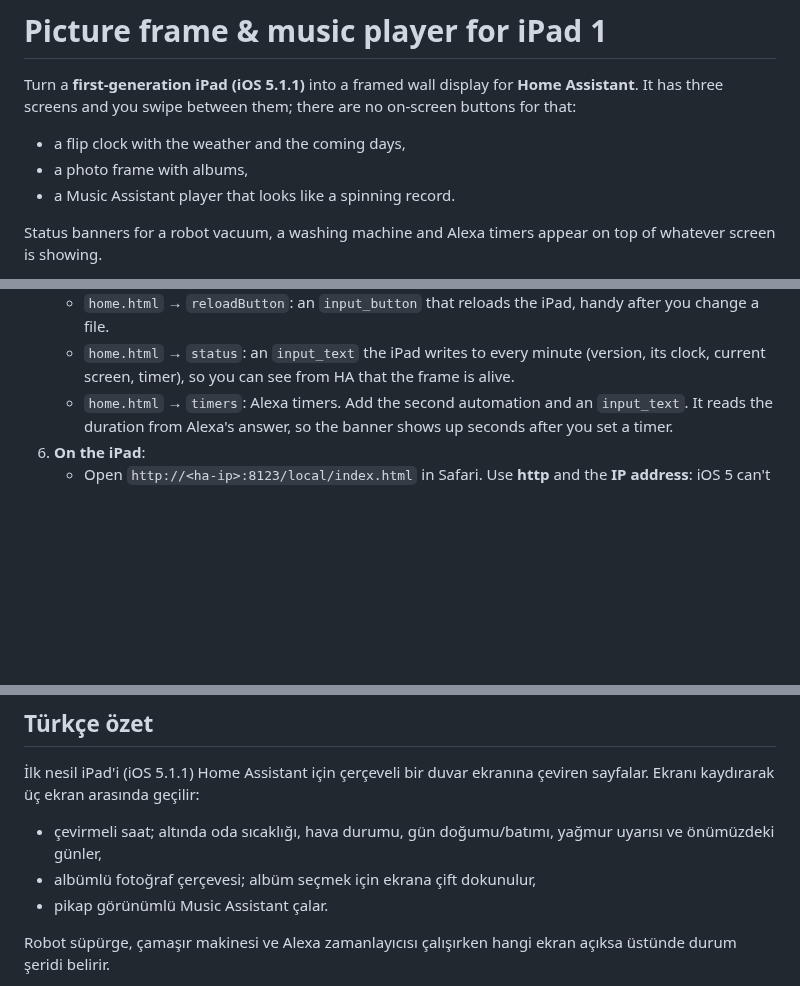
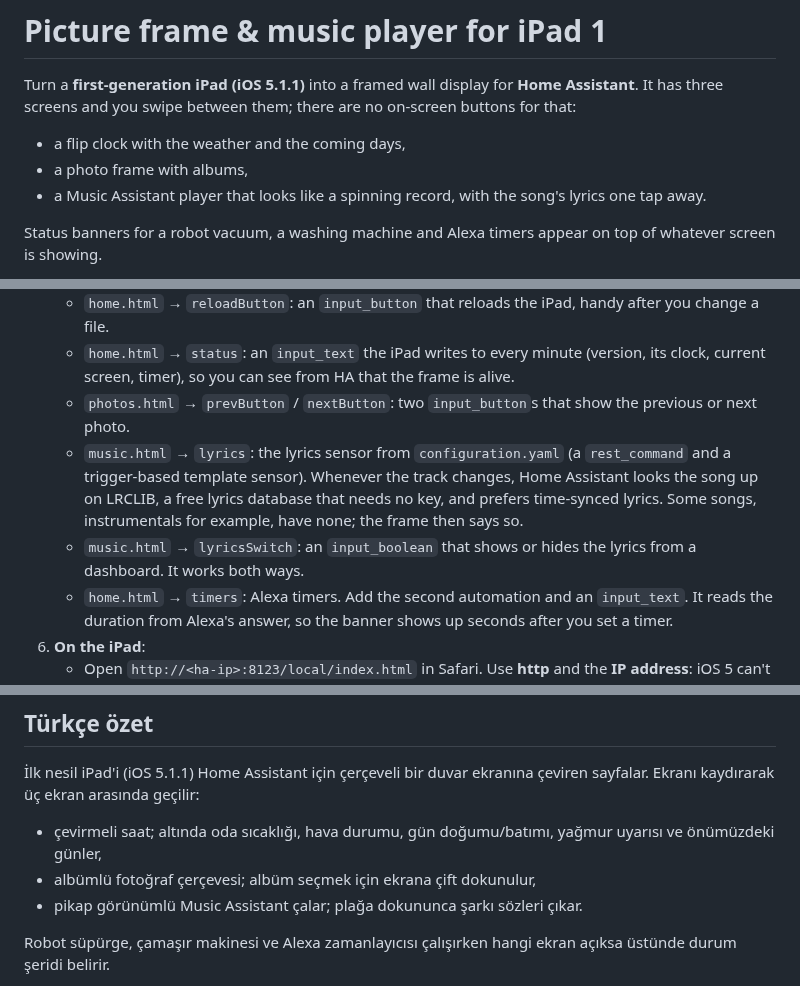
Before and after one commit to caydin21/iPad-1st-gen-picture-frame-and-music-player-over-Home-Assistant, a Markdown page: README.md, 3 parts joined by grey strips. Rendered like a GitHub page; blank space fills up the shorter version.

```diff
--- a/README.md
+++ b/README.md
@@ -4,7 +4,7 @@ Turn a **first-generation iPad (iOS 5.1.1)** into a framed wall display for **Ho
 
 - a flip clock with the weather and the coming days,
 - a photo frame with albums,
-- a Music Assistant player that looks like a spinning record.
+- a Music Assistant player that looks like a spinning record, with the song's lyrics one tap away.
 
 Status banners for a robot vacuum, a washing machine and Alexa timers appear on top of whatever screen is showing.
 
@@ -48,6 +50,9 @@ The original iPad can't run the Home Assistant app or modern dashboards. Its Saf
    - `photos.html` → `albumSelect`: an `input_select` to pick the album. The iPad fills in its options from the album folders.
    - `home.html` → `reloadButton`: an `input_button` that reloads the iPad, handy after you change a file.
    - `home.html` → `status`: an `input_text` the iPad writes to every minute (version, its clock, current screen, timer), so you can see from HA that the frame is alive.
+   - `photos.html` → `prevButton` / `nextButton`: two `input_button`s that show the previous or next photo.
+   - `music.html` → `lyrics`: the lyrics sensor from `configuration.yaml` (a `rest_command` and a trigger-based template sensor). Whenever the track changes, Home Assistant looks the song up on LRCLIB, a free lyrics database that needs no key, and prefers time-synced lyrics. Some songs, instrumentals for example, have none; the frame then says so.
+   - `music.html` → `lyricsSwitch`: an `input_boolean` that shows or hides the lyrics from a dashboard. It works both ways.
    - `home.html` → `timers`: Alexa timers. Add the second automation and an `input_text`. It reads the duration from Alexa's answer, so the banner shows up seconds after you set a timer.
 6. **On the iPad**:
    - Open `http://<ha-ip>:8123/local/index.html` in Safari. Use **http** and the **IP address**: iOS 5 can't connect to modern TLS, so `https://` and Nabu Casa URLs won't work.
@@ -69,7 +74,7 @@ The original iPad can't run the Home Assistant app or modern dashboards. Its Saf
 
 - çevirmeli saat; altında oda sıcaklığı, hava durumu, gün doğumu/batımı, yağmur uyarısı ve önümüzdeki günler,
 - albümlü fotoğraf çerçevesi; albüm seçmek için ekrana çift dokunulur,
-- pikap görünümlü Music Assistant çalar.
+- pikap görünümlü Music Assistant çalar; plağa dokununca şarkı sözleri çıkar.
 
 Robot süpürge, çamaşır makinesi ve Alexa zamanlayıcısı çalışırken hangi ekran açıksa üstünde durum şeridi belirir.
 
```
Also changed, not shown: other parts of README.md (+5 -3 lines), docs/music-lyrics.png (added), 4 other files.
